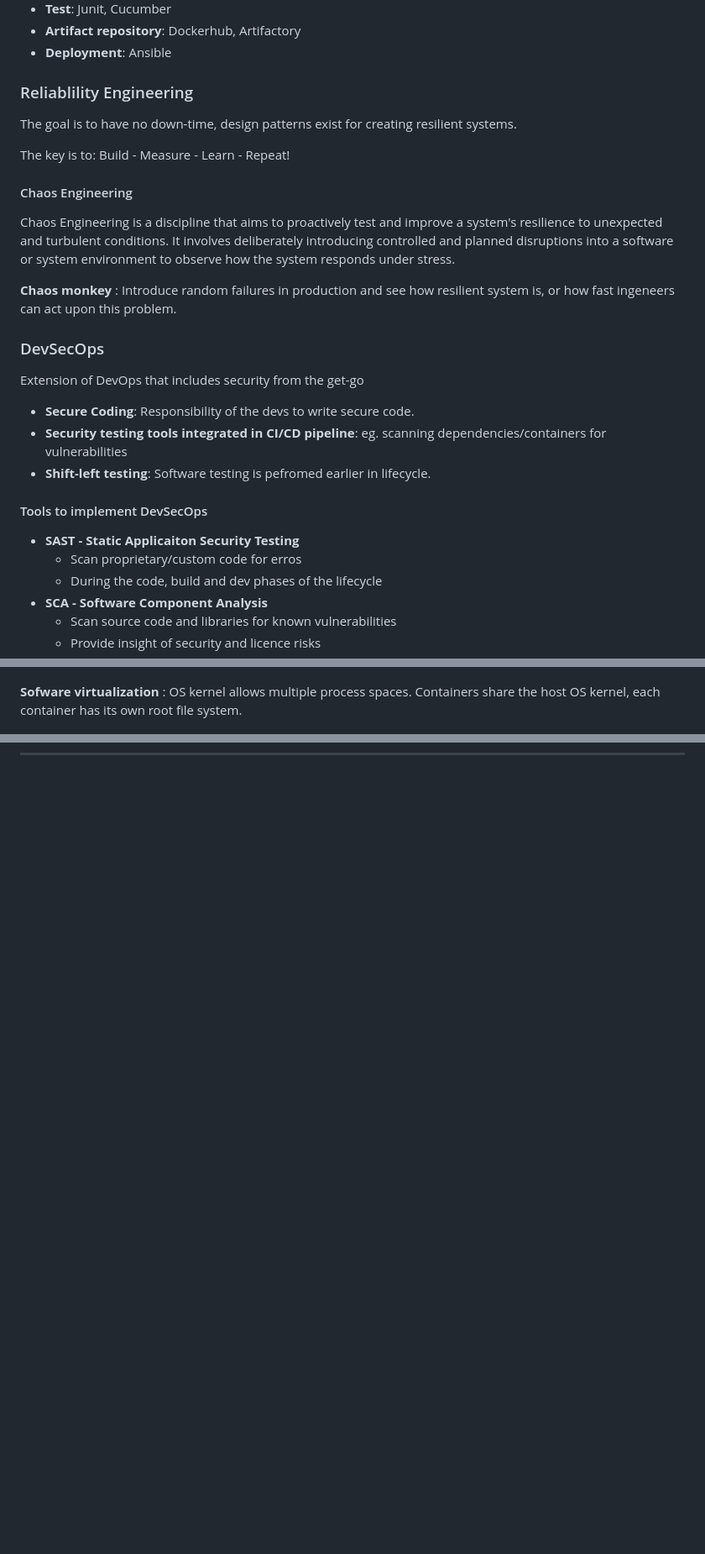
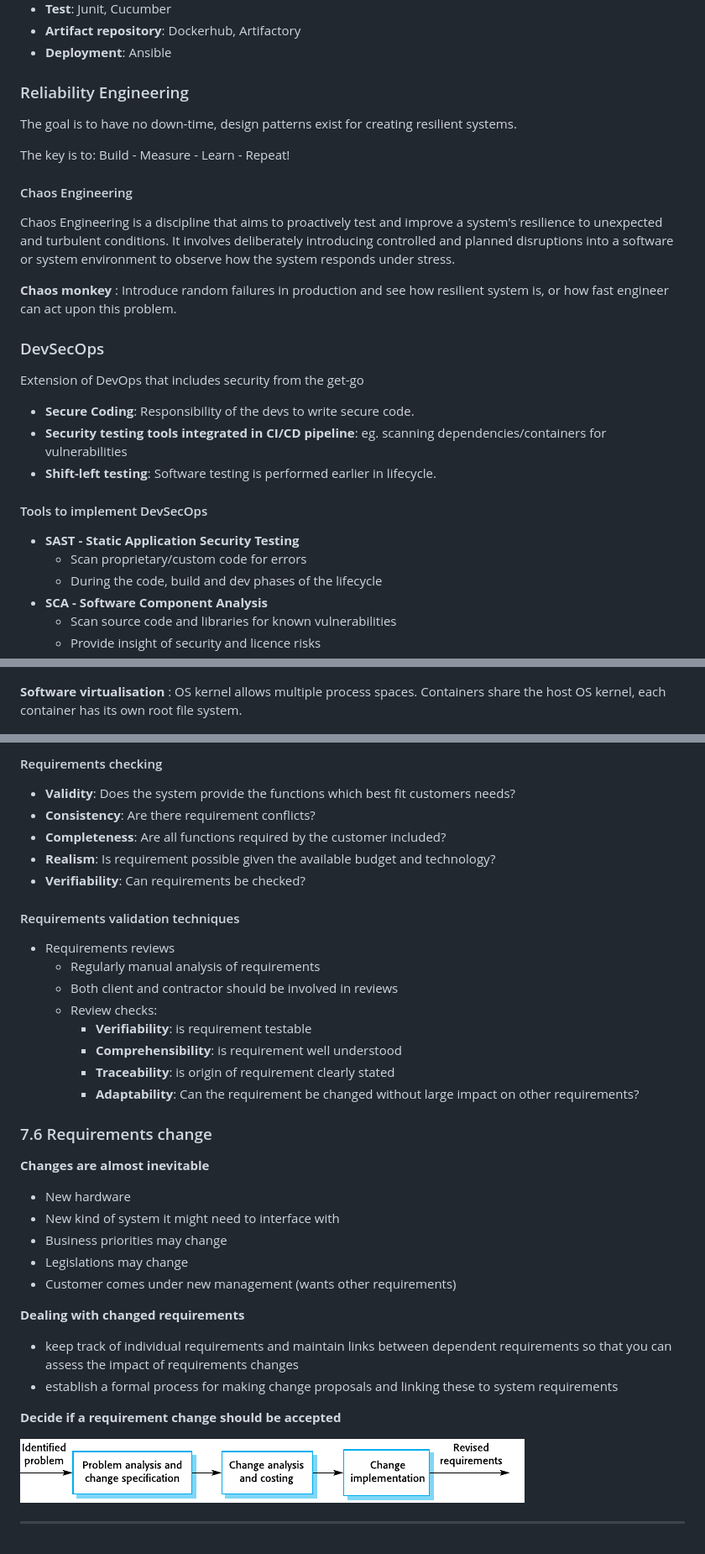
Before and after one commit to ThomasLuca/DevOps-summary, a Markdown page: summary.md, 3 parts joined by grey strips. Shown: that part at 84% size. GitHub-like rendering; pictures changed too: img/requirement-change.png (added); blank space fills up the shorter version.

```diff
--- a/summary.md
+++ b/summary.md
@@ -70,7 +70,7 @@ This approach led to a lot of *operation mismatch*:
 - **Artifact repository**: Dockerhub, Artifactory
 - **Deployment**: Ansible
 
-### Reliablility Engineering
+### Reliability Engineering
 
 The goal is to have no down-time, design patterns exist for creating resilient systems.
 
@@ -81,7 +81,7 @@ The key is to: Build - Measure - Learn - Repeat!
 Chaos Engineering is a discipline that aims to proactively test and improve a system's resilience to unexpected and turbulent conditions. It involves deliberately introducing controlled and planned disruptions into a software or system environment to observe how the system responds under stress.
 
 **Chaos monkey**
-: Introduce random failures in production and see how resilient system is, or how fast ingeneers can act upon this problem.
+: Introduce random failures in production and see how resilient system is, or how fast engineer can act upon this problem.
 
 ### DevSecOps
 
@@ -89,12 +89,12 @@ Extension of DevOps that includes security from the get-go
 
 - **Secure Coding**: Responsibility of the devs to write secure code.
 - **Security testing tools integrated in CI/CD pipeline**: eg. scanning dependencies/containers for vulnerabilities
-- **Shift-left testing**: Software testing is pefromed earlier in lifecycle.
+- **Shift-left testing**: Software testing is performed earlier in lifecycle.
 
 #### Tools to implement DevSecOps
 
-- **SAST - Static Applicaiton Security Testing**
-  - Scan proprietary/custom code for erros
+- **SAST - Static Application Security Testing**
+  - Scan proprietary/custom code for errors
   - During the code, build and dev phases of the lifecycle
 - **SCA - Software Component Analysis**
   - Scan source code and libraries for known vulnerabilities
@@ -131,7 +131,7 @@ Extension of DevOps that includes security from the get-go
 
 ![Hardware Virtualization](./img/hw-virtualization.png)
 
-**Sofware virtualization**
+**Software virtualisation**
 : OS kernel allows multiple process spaces. Containers share the host OS kernel, each container has its own root file system.
 
 ![Software Virtualization](./img/sw-virtualization.png)
@@ -731,0 +810,39 @@ Tool to oversea progress (continuous, not in sprints). 3 rules:
+#### Requirements checking
+
+- **Validity**: Does the system provide the functions which best fit customers needs?
+- **Consistency**: Are there requirement conflicts?
+- **Completeness**: Are all functions required by the customer included?
+- **Realism**: Is requirement possible given the available budget and technology?
+- **Verifiability**: Can requirements be checked?
+
+#### Requirements validation techniques
+
+- Requirements reviews
+  - Regularly manual analysis of requirements
+  - Both client and contractor should be involved in reviews
+  - Review checks:
+    - **Verifiability**: is requirement testable
+    - **Comprehensibility**: is requirement well understood
+    - **Traceability**: is origin of requirement clearly stated
+    - **Adaptability**: Can the requirement be changed without large impact on other requirements?
+
+### 7.6 Requirements change
+
+**Changes are almost inevitable**
+
+- New hardware
+- New kind of system it might need to interface with
+- Business priorities may change
+- Legislations may change
+- Customer comes under new management (wants other requirements)
+
+**Dealing with changed requirements**
+
+-  keep track of individual requirements and maintain links between dependent requirements so that you can assess the impact of requirements changes
+-  establish a formal process for making change proposals and linking these to system requirements
+
+**Decide if a requirement change should be accepted**
+
+![Requirement change](./img/requirement-change.png)
+
+---
```
Also changed, not shown: other parts of summary.md (+86 -8 lines), img/non-functional-reqs.png (added), img/req-engin-proces-spiral.png (added), img/requirement-elicitation.png (added), 1 other file.
